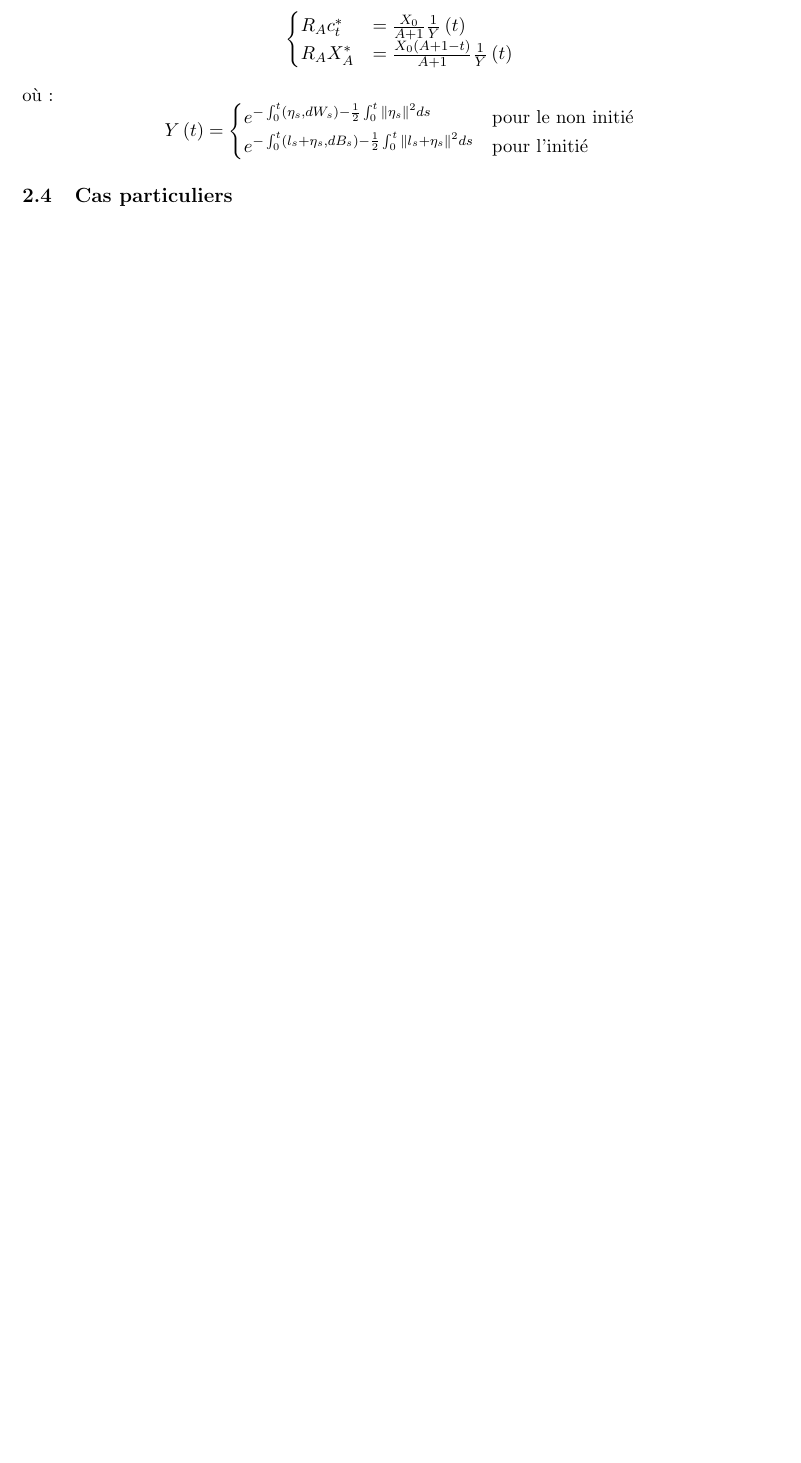
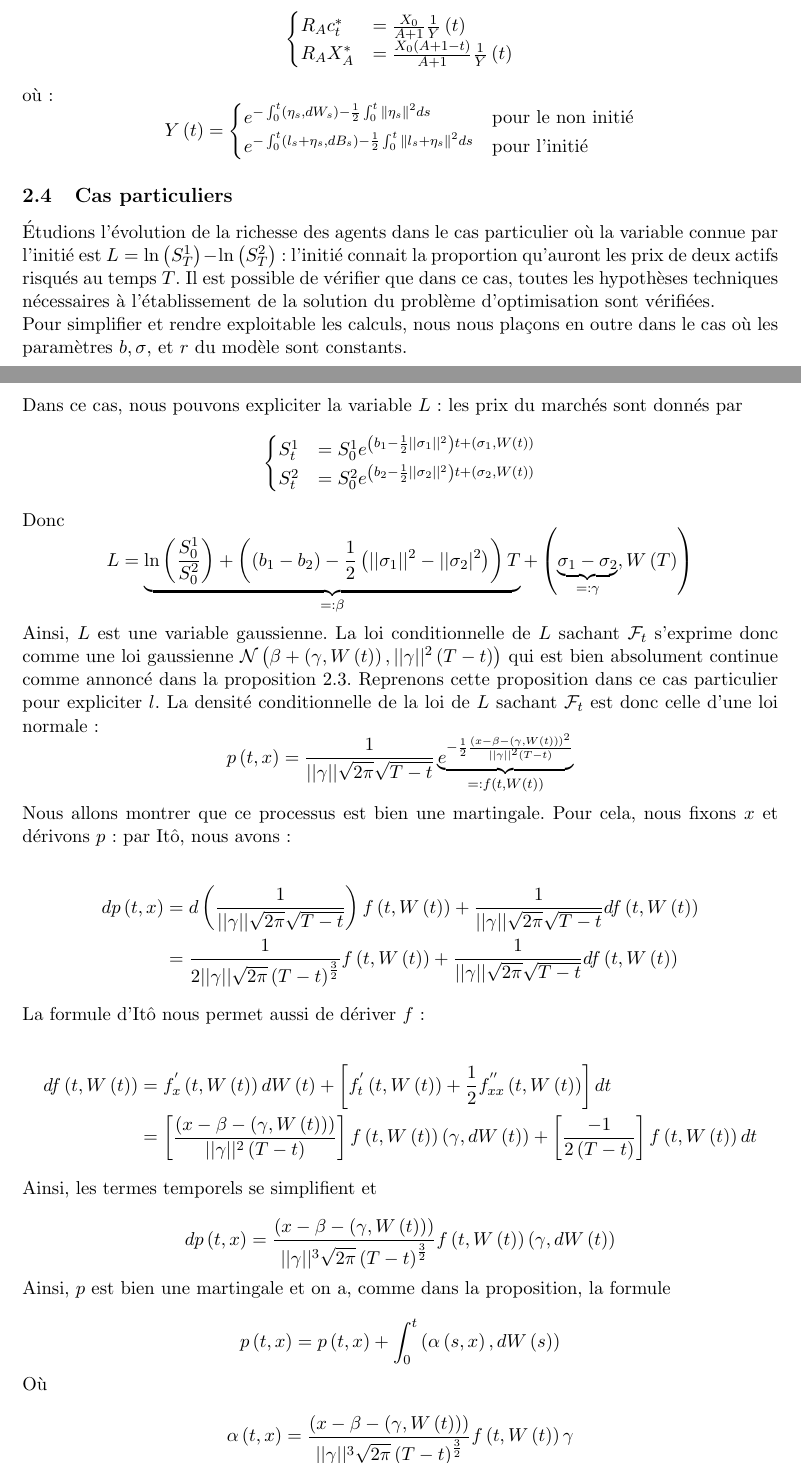
Before and after one commit to lucas-broux/Projet-3A, a LaTeX document (reports/final report/finalreport.tex, which reads reports/final report/sections/section_1_4.tex): part of page 7 of 9 before the commit and two parts of pages 7 and 8 of 11 after it, the two joined at a grey line, cut so that both start at the same text, the shorter picture padded with empty space. Compiled offline with pdfLaTeX.

Commit message:
Updated report

```diff
--- /dev/null
+++ b/reports/final report/sections/section_1_4.tex
@@ -0,0 +1,61 @@
+\documentclass[../finalreport.tex]{subfiles}
+
+\begin{document}
+
+\par Étudions l'évolution de la richesse des agents dans le cas particulier où la variable connue par l'initié est $L = \ln \left( S_T^{1} \right) - \ln \left( S_T^{2} \right)$ : l'initié connait la proportion qu'auront les prix de deux actifs risqués au temps $T$. Il est possible de vérifier que dans ce cas, toutes les hypothèses techniques nécessaires à l'établissement de la solution du problème d'optimisation sont vérifiées.
+
+\par Pour simplifier et rendre exploitable les calculs, nous nous plaçons en outre dans le cas où les paramètres $b, \sigma$, et $r$ du modèle sont constants.
+
+\par Dans ce cas, nous pouvons expliciter la variable $L$ : les prix du marchés sont donnés par
+\begin{displaymath}
+\begin{cases}
+S_t^1 &= S_0^1 e^{ \left( b_1 - \frac{1}{2} ||\sigma_1||^2 \right) t + \left( \sigma_1, W \left( t \right) \right) }  \\
+S_t^2 &= S_0^2 e^{ \left( b_2 - \frac{1}{2} ||\sigma_2||^2 \right) t + \left( \sigma_2, W \left( t \right) \right) }
+\end{cases}
+\end{displaymath}
+
+\par Donc
+\begin{displaymath}
+L = \underbrace{\ln \left( \frac{S_0^1}{S_0^2} \right) + \left( \left( b_1 - b_2 \right) - \frac{1}{2} \left(||\sigma_1||^2 - ||\sigma_2|^2 \right) \right) T}_{=: \beta} + \left( \underbrace{\sigma_1 - \sigma_2}_{=: \gamma}, W \left( T \right) \right)
+\end{displaymath}
+
+\par Ainsi, $L$ est une variable gaussienne. La loi conditionnelle de $L$ sachant $\mathcal{F}_t$ s'exprime donc comme une loi gaussienne $\mathcal{N} \left( \beta + \left( \gamma, W \left( t \right) \right), ||\gamma||^2 \left( T - t \right) \right)$ qui est bien absolument continue comme annoncé dans la proposition~\ref{proposition_l}. Reprenons cette proposition dans ce cas particulier pour expliciter $l$. La densité conditionnelle de la loi de $L$ sachant $\mathcal{F}_t$ est donc celle d'une loi normale :
+\begin{displaymath}
+p \left( t, x \right) = \frac{1}{ ||\gamma|| \sqrt{2 \pi} \sqrt{T - t}} \underbrace{e^{-\frac{1}{2} \frac{\left( x - \beta - \left( \gamma, W \left( t \right) \right) \right)^2}{||\gamma||^2 \left( T - t \right)}}}_{ =: f \left( t, W \left( t \right) \right)}
+\end{displaymath}
+
+\par Nous allons montrer que ce processus est bien une martingale. Pour cela, nous fixons $x$ et dérivons $p$ : par Itô, nous avons :
+
+\begin{displaymath}
+	\begin{split}
+	dp \left( t, x \right) &= d \left( \frac{1}{ ||\gamma|| \sqrt{2 \pi} \sqrt{T - t}} \right) f \left( t, W \left( t \right) \right) + \frac{1}{ ||\gamma|| \sqrt{2 \pi} \sqrt{T - t}} d f \left( t, W \left( t \right) \right) \\
+	&= \frac{1}{2  ||\gamma|| \sqrt{2 \pi} \left( T - t \right)^{\frac{3}{2}}} f \left( t, W \left( t \right) \right) + \frac{1}{ ||\gamma|| \sqrt{2 \pi} \sqrt{T - t}} d f \left( t, W \left( t \right) \right)
+	\end{split}
+\end{displaymath}
+
+\par La formule d'Itô nous permet aussi de dériver $f$ :
+
+\begin{displaymath}
+	\begin{split}
+	df \left( t, W \left( t \right) \right) &= f_{x}^{'} \left( t, W \left( t \right) \right) d W \left( t \right) + \left[ f_{t}^{'} \left( t, W \left( t \right) \right) + \frac{1}{2} f_{xx}^{''} \left( t, W \left( t \right) \right) \right] dt \\
+	&=  \left[ \frac{\left( x - \beta - \left( \gamma, W \left( t \right) \right)\right)}{||\gamma||^2 \left( T - t \right)} \right] f \left( t, W \left( t \right) \right) \left( \gamma, d W \left( t \right) \right) + \left[ \frac{-1}{2 \left( T - t \right)} \right]f \left( t, W \left( t \right) \right) dt
+	\end{split}
+\end{displaymath}
+
+\par Ainsi, les termes temporels se simplifient et
+
+\begin{displaymath}
+dp \left( t, x \right) = \frac{\left( x - \beta - \left( \gamma, W \left( t \right) \right) \right)}{||\gamma||^3 \sqrt{2 \pi} \left( T - t \right)^{\frac{3}{2}}} f \left( t, W \left( t \right) \right) \left( \gamma, d W \left( t \right) \right)
+\end{displaymath}
+
+\par Ainsi, $p$ est bien une martingale et on a, comme dans la proposition, la formule
+
+\begin{displaymath}
+p \left( t, x \right) = p \left( t, x \right) + \int_0^t \left( \alpha \left(s, x \right), dW \left( s \right) \right)
+\end{displaymath}
+
+\par Où
+
+\begin{displaymath}
+\alpha \left( t, x \right) = \frac{\left( x - \beta - \left( \gamma, W \left( t \right) \right) \right)}{||\gamma||^3 \sqrt{2 \pi} \left( T - t \right)^{\frac{3}{2}}} f \left( t, W \left( t \right) \right) \gamma
+\end{displaymath}
```
Also changed, not shown: reports/final report/finalreport.tex (+2 -0 lines), reports/final report/sections/section_1_2.tex (+1 -1 lines), reports/final report/sections/section_1_4.tex (14 more changed lines), 14 other files.
